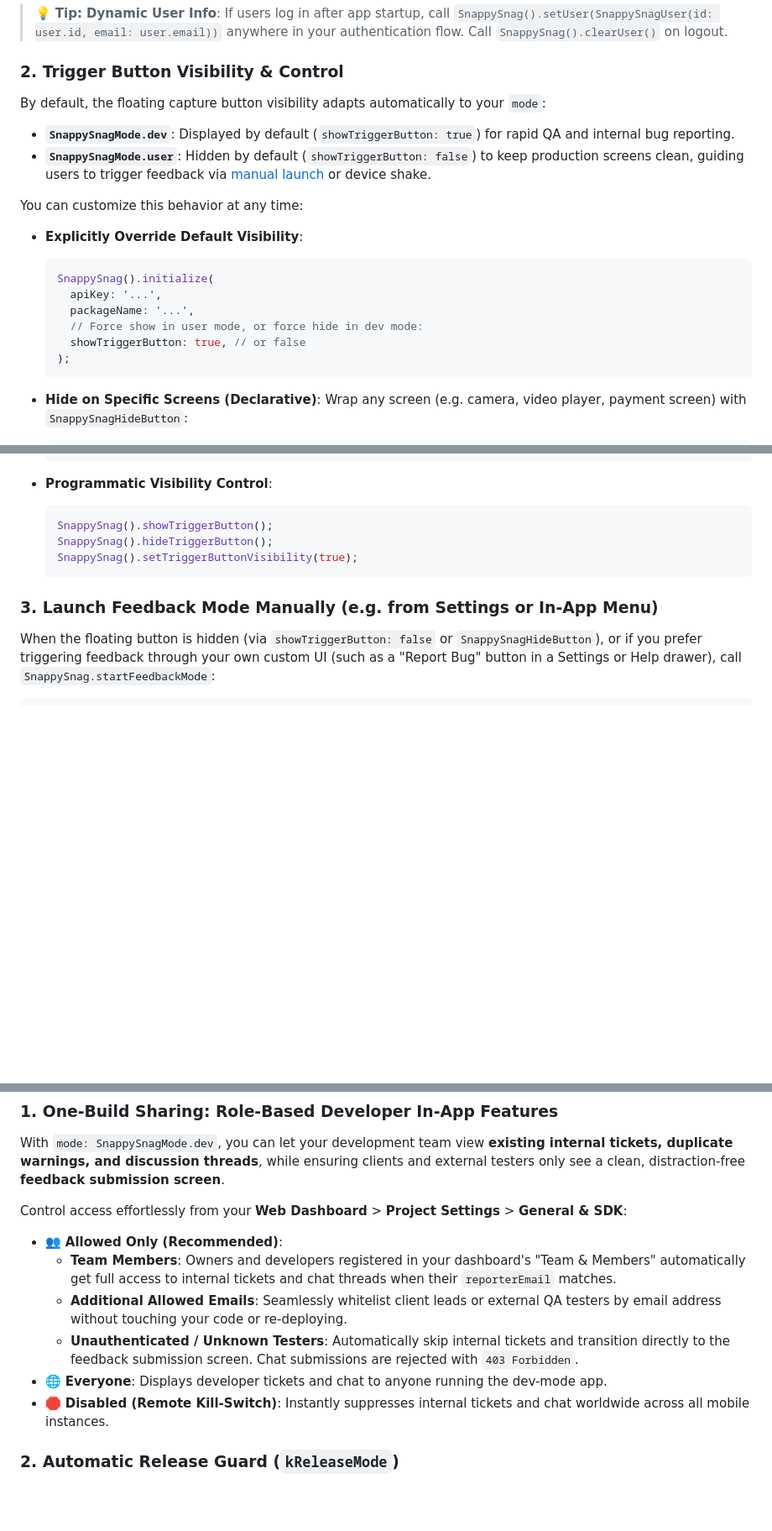
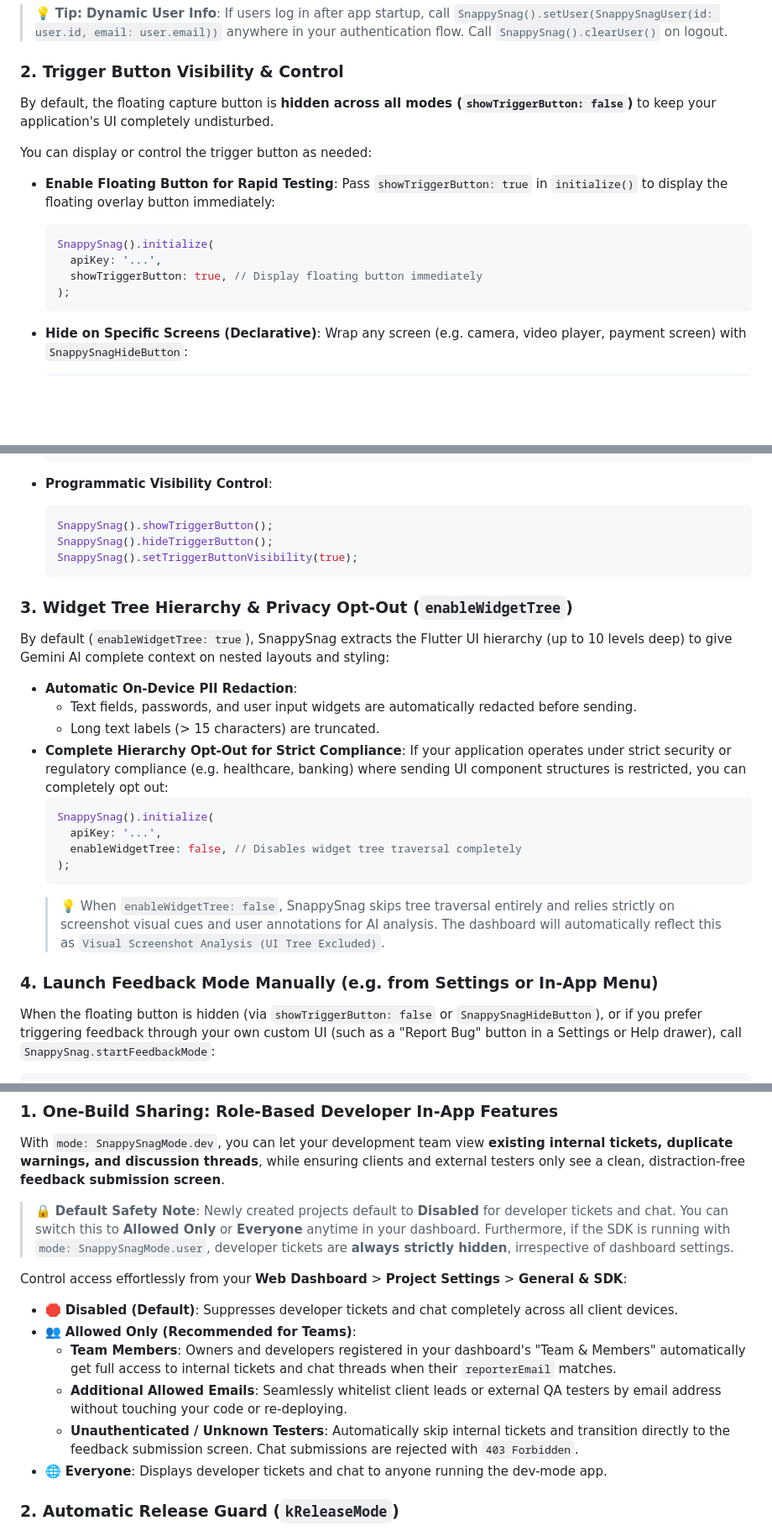
Before and after one commit to snappysnag/snappy_snag_flutter, a Markdown page: README.md, 3 parts joined by grey strips. Shown at 84% size. GitHub-like rendering; blank space fills up the shorter version.

Commit message:
docs(sdk): update readme for trigger button defaults and widget tree opt-out

````diff
--- a/README.md
+++ b/README.md
@@ -71,19 +71,16 @@ class MyApp extends StatelessWidget {
 
 ### 2. Trigger Button Visibility & Control
 
-By default, the floating capture button visibility adapts automatically to your `mode`:
-* **`SnappySnagMode.dev`**: Displayed by default (`showTriggerButton: true`) for rapid QA and internal bug reporting.
-* **`SnappySnagMode.user`**: Hidden by default (`showTriggerButton: false`) to keep production screens clean, guiding users to trigger feedback via [manual launch](#3-launch-feedback-mode-manually-eg-from-settings-or-in-app-menu) or device shake.
+By default, the floating capture button is **hidden across all modes (`showTriggerButton: false`)** to keep your application's UI completely undisturbed.
 
-You can customize this behavior at any time:
+You can display or control the trigger button as needed:
 
-* **Explicitly Override Default Visibility**:
+* **Enable Floating Button for Rapid Testing**:
+  Pass `showTriggerButton: true` in `initialize()` to display the floating overlay button immediately:
   ```dart
   SnappySnag().initialize(
     apiKey: '...',
-    packageName: '...',
-    // Force show in user mode, or force hide in dev mode:
-    showTriggerButton: true, // or false
+    showTriggerButton: true, // Display floating button immediately
   );
   ```
 
@@ -109,7 +106,24 @@ You can customize this behavior at any time:
   SnappySnag().setTriggerButtonVisibility(true);
   ```
 
-### 3. Launch Feedback Mode Manually (e.g. from Settings or In-App Menu)
+### 3. Widget Tree Hierarchy & Privacy Opt-Out (`enableWidgetTree`)
+
+By default (`enableWidgetTree: true`), SnappySnag extracts the Flutter UI hierarchy (up to 10 levels deep) to give Gemini AI complete context on nested layouts and styling:
+
+* **Automatic On-Device PII Redaction**:
+  * Text fields, passwords, and user input widgets are automatically redacted before sending.
+  * Long text labels (> 15 characters) are truncated.
+* **Complete Hierarchy Opt-Out for Strict Compliance**:
+  If your application operates under strict security or regulatory compliance (e.g. healthcare, banking) where sending UI component structures is restricted, you can completely opt out:
+  ```dart
+  SnappySnag().initialize(
+    apiKey: '...',
+    enableWidgetTree: false, // Disables widget tree traversal completely
+  );
+  ```
+  > 💡 When `enableWidgetTree: false`, SnappySnag skips tree traversal entirely and relies strictly on screenshot visual cues and user annotations for AI analysis. The dashboard will automatically reflect this as `Visual Screenshot Analysis (UI Tree Excluded)`.
+
+### 4. Launch Feedback Mode Manually (e.g. from Settings or In-App Menu)
 
 When the floating button is hidden (via `showTriggerButton: false` or `SnappySnagHideButton`), or if you prefer triggering feedback through your own custom UI (such as a "Report Bug" button in a Settings or Help drawer), call `SnappySnag.startFeedbackMode`:
 
@@ -151,13 +165,15 @@ In team and client work, building separate app binaries (one for internal develo
 ### 1. One-Build Sharing: Role-Based Developer In-App Features
 With `mode: SnappySnagMode.dev`, you can let your development team view **existing internal tickets, duplicate warnings, and discussion threads**, while ensuring clients and external testers only see a clean, distraction-free **feedback submission screen**.
 
+> 🔒 **Default Safety Note**: Newly created projects default to **Disabled** for developer tickets and chat. You can switch this to **Allowed Only** or **Everyone** anytime in your dashboard. Furthermore, if the SDK is running with `mode: SnappySnagMode.user`, developer tickets are **always strictly hidden**, irrespective of dashboard settings.
+
 Control access effortlessly from your **Web Dashboard** > **Project Settings** > **General & SDK**:
-* 👥 **Allowed Only (Recommended)**:
+* 🛑 **Disabled (Default)**: Suppresses developer tickets and chat completely across all client devices.
+* 👥 **Allowed Only (Recommended for Teams)**:
   * **Team Members**: Owners and developers registered in your dashboard's "Team & Members" automatically get full access to internal tickets and chat threads when their `reporterEmail` matches.
   * **Additional Allowed Emails**: Seamlessly whitelist client leads or external QA testers by email address without touching your code or re-deploying.
   * **Unauthenticated / Unknown Testers**: Automatically skip internal tickets and transition directly to the feedback submission screen. Chat submissions are rejected with `403 Forbidden`.
 * 🌐 **Everyone**: Displays developer tickets and chat to anyone running the dev-mode app.
-* 🛑 **Disabled (Remote Kill-Switch)**: Instantly suppresses internal tickets and chat worldwide across all mobile instances.
 
 ### 2. Automatic Release Guard (`kReleaseMode`)
 When you build your application in **Release Mode** (`flutter build ipa` / `flutter build appbundle`), SnappySnag automatically checks Flutter's `kReleaseMode`. Even if `mode: SnappySnagMode.dev` was inadvertently left configured in your source code, SnappySnag automatically falls back to `SnappySnagMode.user`, completely hiding developer tickets and comments.
````
Also changed, not shown: other parts of README.md (+2 -2 lines).
